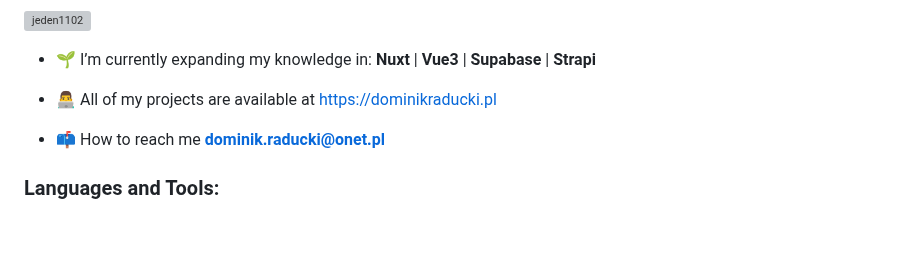
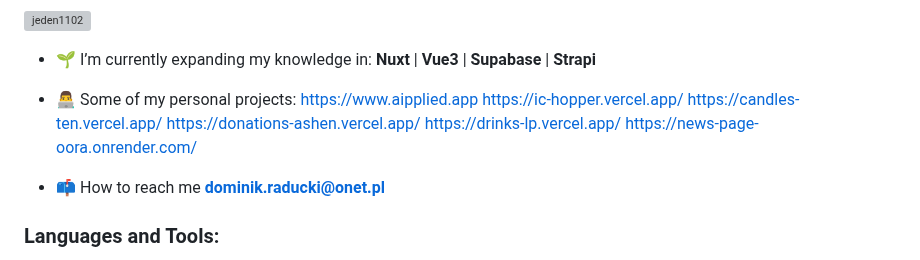
Before and after one commit to Jeden1102/Jeden1102, a Markdown page: README.md, the part around the change. Rendered like a GitHub page; blank space fills up the shorter version; grey boxes are pictures that could not be loaded.

```diff
--- a/README.md
+++ b/README.md
@@ -15,7 +15,14 @@
 
 - 🌱 I’m currently expanding my knowledge in: **Nuxt** | **Vue3** | **Supabase** | **Strapi**
 
-- 👨‍💻 All of my projects are available at [https://dominikraducki.pl](https://dominikraducki.pl)
+- 👨‍💻 Some of my personal projects:
+[https://www.aipplied.app](https://www.aipplied.app)
+[https://ic-hopper.vercel.app/](https://ic-hopper.vercel.app/)
+[https://candles-ten.vercel.app/](https://candles-ten.vercel.app/)
+[https://donations-ashen.vercel.app/](https://donations-ashen.vercel.app/)
+[https://drinks-lp.vercel.app/](https://drinks-lp.vercel.app/)
+[https://news-page-oora.onrender.com/](https://news-page-oora.onrender.com/)
+
 
 - 📫 How to reach me **dominik.raducki@onet.pl**
 
```
